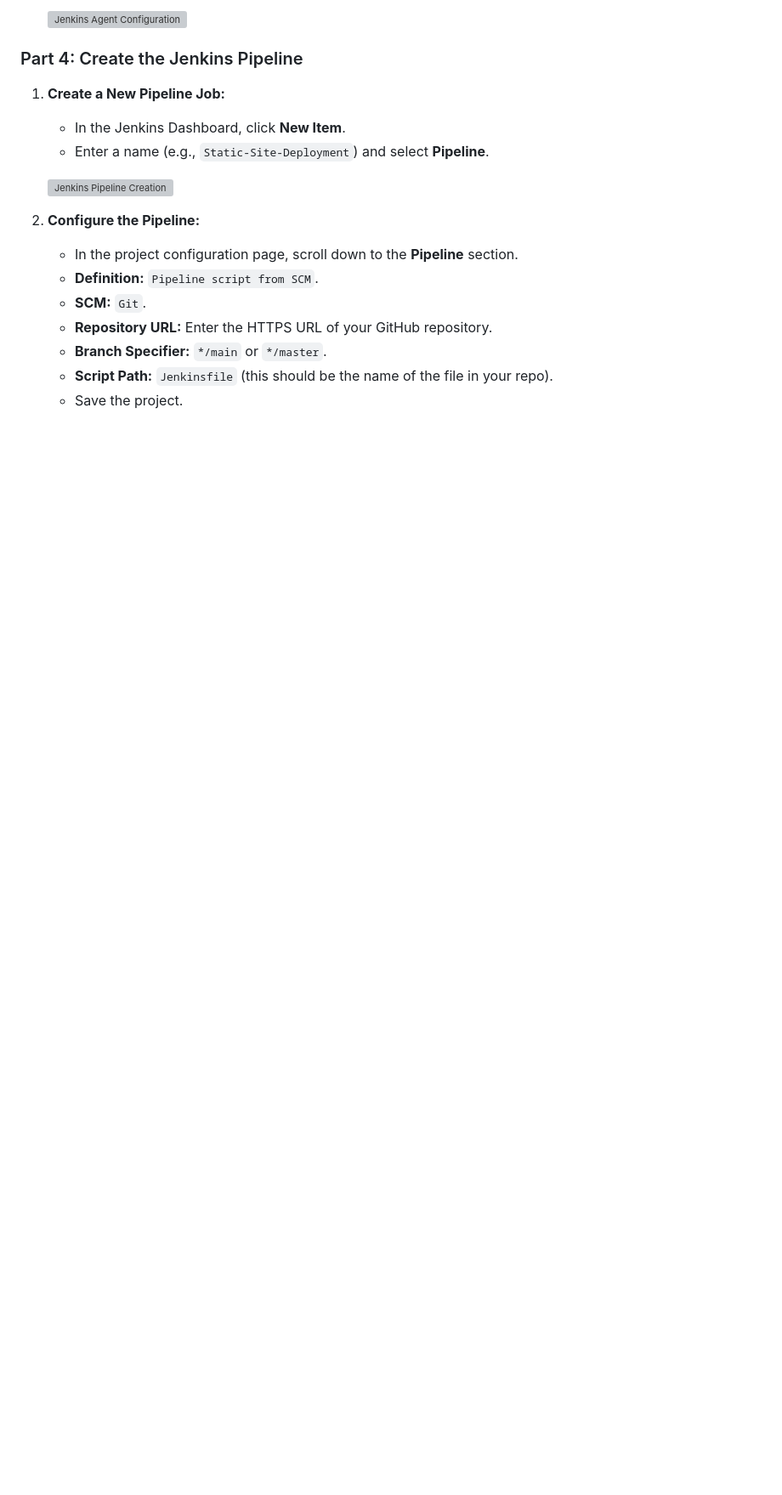
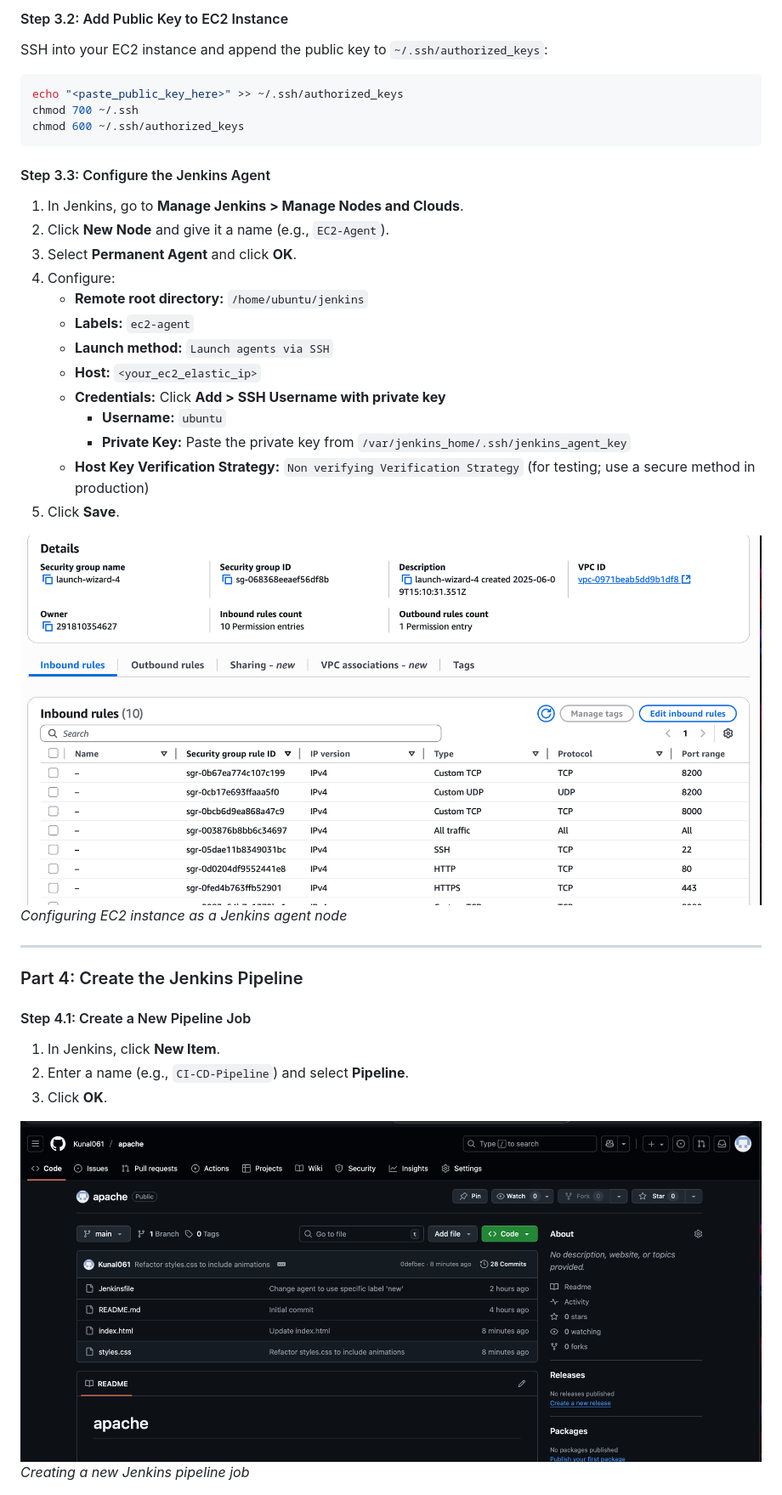
Before and after one commit to Kunal061/ci-cd-aws-static-hosting, a Markdown page: README.md, the part around one of its changes. Shown at 85% size. GitHub-like rendering; blank space fills up the shorter version; grey boxes are pictures that could not be loaded.

````diff
--- a/README.md
+++ b/README.md
@@ -197,20 +209,43 @@ Before you begin, ensure you have the following:
 
-    ![Jenkins Agent Configuration](assets/jenkins-agent-config.png)
+#### Step 3.2: Add Public Key to EC2 Instance
+
+SSH into your EC2 instance and append the public key to `~/.ssh/authorized_keys`:
+
+```bash
+echo "<paste_public_key_here>" >> ~/.ssh/authorized_keys
+chmod 700 ~/.ssh
+chmod 600 ~/.ssh/authorized_keys
+```
+
+#### Step 3.3: Configure the Jenkins Agent
+
+1.  In Jenkins, go to **Manage Jenkins > Manage Nodes and Clouds**.
+2.  Click **New Node** and give it a name (e.g., `EC2-Agent`).
+3.  Select **Permanent Agent** and click **OK**.
+4.  Configure:
+    *   **Remote root directory:** `/home/ubuntu/jenkins`
+    *   **Labels:** `ec2-agent`
+    *   **Launch method:** `Launch agents via SSH`
+    *   **Host:** `<your_ec2_elastic_ip>`
+    *   **Credentials:** Click **Add > SSH Username with private key**
+        *   **Username:** `ubuntu`
+        *   **Private Key:** Paste the private key from `/var/jenkins_home/.ssh/jenkins_agent_key`
+    *   **Host Key Verification Strategy:** `Non verifying Verification Strategy` (for testing; use a secure method in production)
+5.  Click **Save**.
+
+![Jenkins Agent Configuration](assets/screenshot-2025-10-16-18-26-47.png)
+*Configuring EC2 instance as a Jenkins agent node*
+
+---
 
 ### Part 4: Create the Jenkins Pipeline
 
-1.  **Create a New Pipeline Job:**
-    * In the Jenkins Dashboard, click **New Item**.
-    * Enter a name (e.g., `Static-Site-Deployment`) and select **Pipeline**.
+#### Step 4.1: Create a New Pipeline Job
 
-    ![Jenkins Pipeline Creation](assets/jenkins-pipeline-create.png)
+1.  In Jenkins, click **New Item**.
+2.  Enter a name (e.g., `CI-CD-Pipeline`) and select **Pipeline**.
+3.  Click **OK**.
 
-2.  **Configure the Pipeline:**
-    * In the project configuration page, scroll down to the **Pipeline** section.
-    * **Definition:** `Pipeline script from SCM`.
-    * **SCM:** `Git`.
-    * **Repository URL:** Enter the HTTPS URL of your GitHub repository.
-    * **Branch Specifier:** `*/main` or `*/master`.
-    * **Script Path:** `Jenkinsfile` (this should be the name of the file in your repo).
-    * Save the project.
+![Jenkins Pipeline Creation](assets/screenshot-2025-10-16-18-27-04.png)
+*Creating a new Jenkins pipeline job*
 
````
Also changed, not shown: other parts of README.md (+151 -127 lines).
